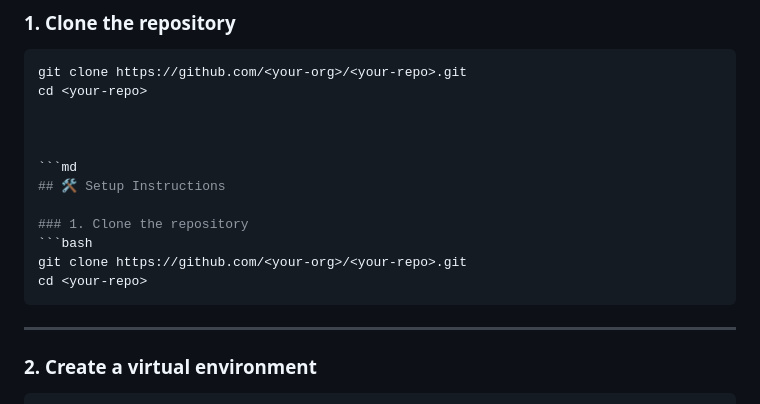
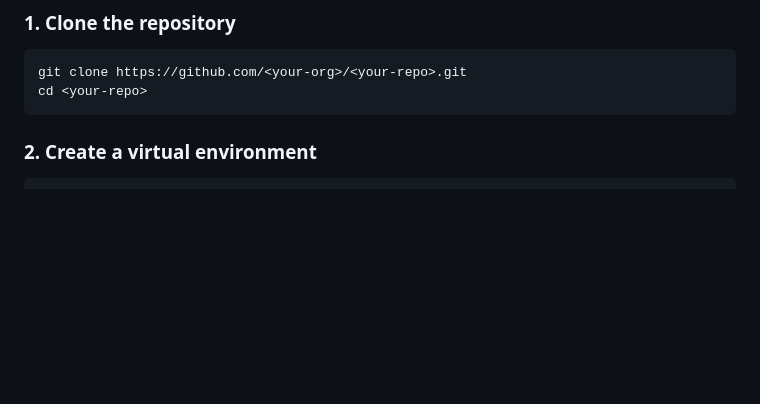
Before and after one commit to cheald10/coop_project, a Markdown page: Readme.md, the part around the change. Rendered like a GitHub page; blank space fills up the shorter version.

Commit message:
Clean up setup instructions in Readme.md
Removed redundant setup instructions from Readme.md.

````diff
--- a/Readme.md
+++ b/Readme.md
@@ -54,19 +54,7 @@ Installed via `requirements.txt`:
 ```bash
 git clone https://github.com/<your-org>/<your-repo>.git
 cd <your-repo>
-
-
-
-```md
-## 🛠️ Setup Instructions
-
-### 1. Clone the repository
-```bash
-git clone https://github.com/<your-org>/<your-repo>.git
-cd <your-repo>
 ```
-
----
 
 ### 2. Create a virtual environment
 ```bash
````
